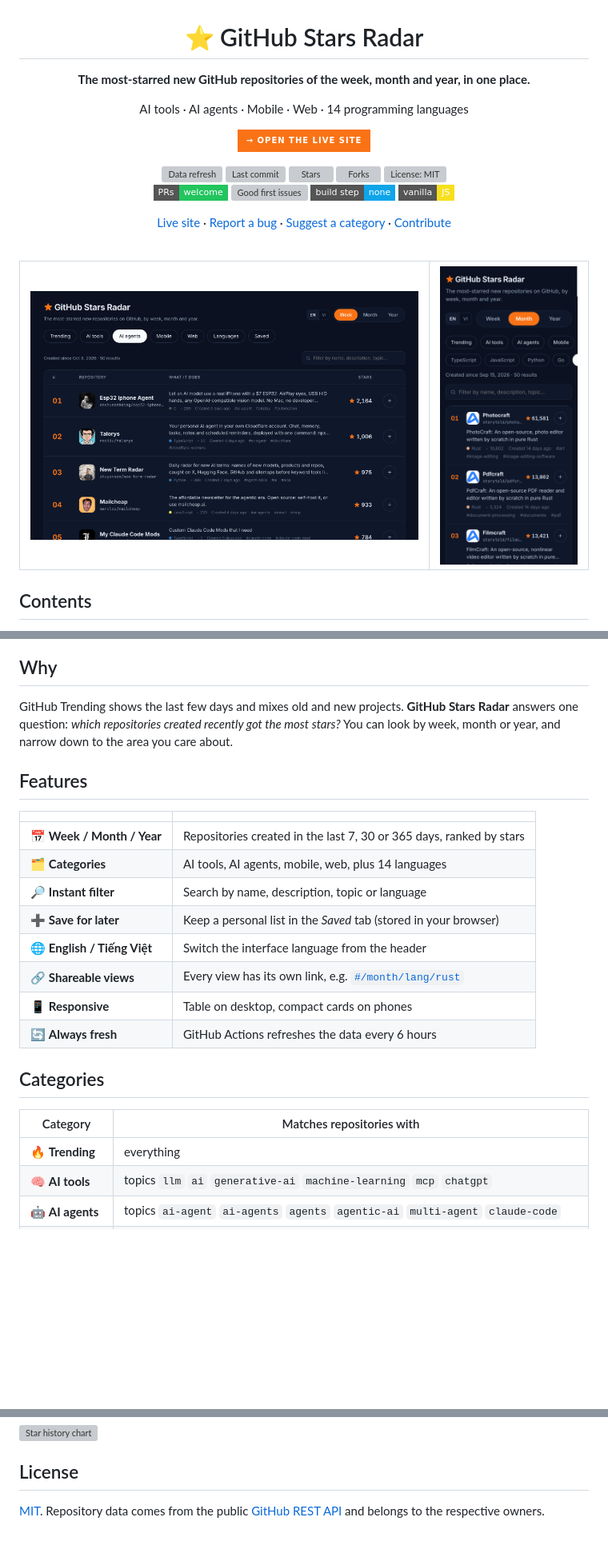
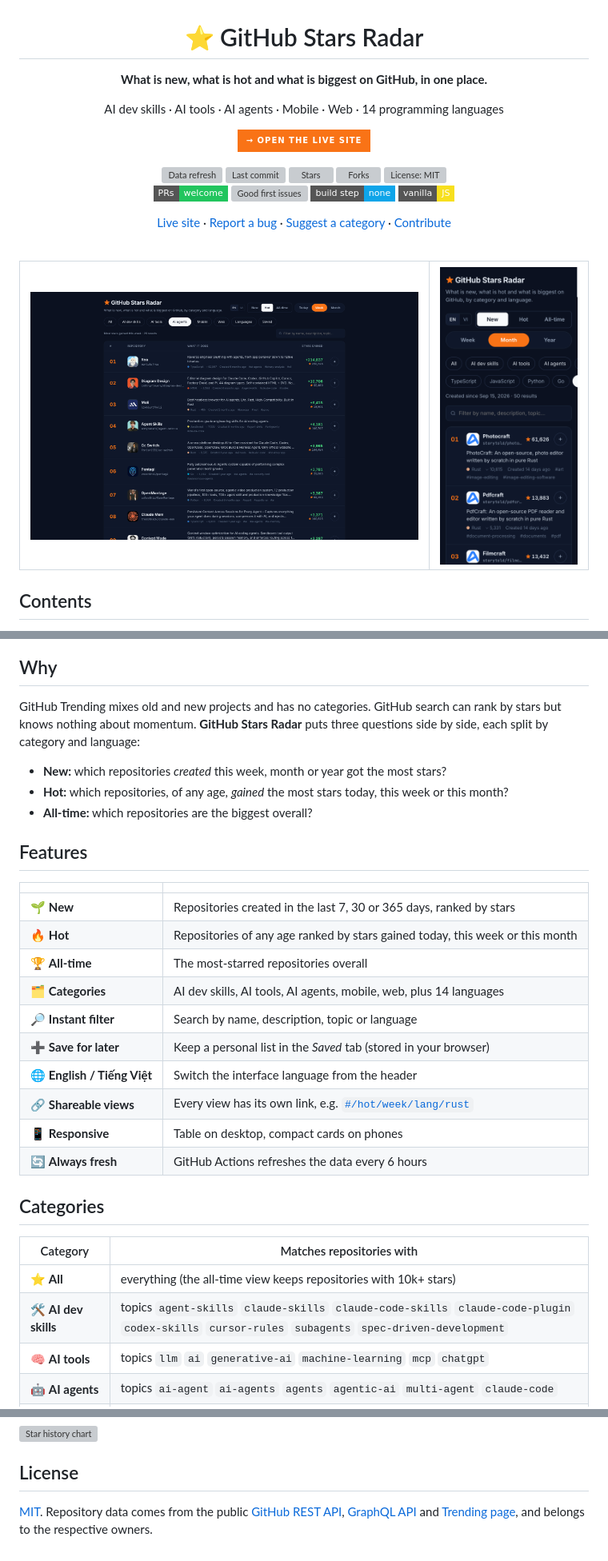
Before and after one commit to dab246/github-stars-radar, a Markdown page: README.md, 3 parts joined by grey strips. Shown: that part at 80% size. GitHub-like rendering; pictures changed too: docs/screenshot-desktop.png, docs/screenshot-mobile.png; badges without logos; blank space fills up the shorter version; grey boxes are pictures that could not be loaded.

Commit message:
feat: hot and all-time rankings with ai dev skills category

```diff
--- a/README.md
+++ b/README.md
@@ -2,9 +2,9 @@
 
 # ⭐ GitHub Stars Radar
 
-**The most-starred new GitHub repositories of the week, month and year, in one place.**
+**What is new, what is hot and what is biggest on GitHub, in one place.**
 
-AI tools · AI agents · Mobile · Web · 14 programming languages
+AI dev skills · AI tools · AI agents · Mobile · Web · 14 programming languages
 
 [![Live site](https://img.shields.io/badge/%E2%86%92%20open%20the%20live%20site-f97316?style=for-the-badge&logo=githubpages&logoColor=white)](https://dab246.github.io/github-stars-radar/)
 
@@ -50,18 +50,24 @@ AI tools · AI agents · Mobile · Web · 14 programming languages
 
 ## Why
 
-GitHub Trending shows the last few days and mixes old and new projects. **GitHub Stars Radar** answers one question: *which repositories created recently got the most stars?* You can look by week, month or year, and narrow down to the area you care about.
+GitHub Trending mixes old and new projects and has no categories. GitHub search can rank by stars but knows nothing about momentum. **GitHub Stars Radar** puts three questions side by side, each split by category and language:
+
+- **New:** which repositories *created* this week, month or year got the most stars?
+- **Hot:** which repositories, of any age, *gained* the most stars today, this week or this month?
+- **All-time:** which repositories are the biggest overall?
 
 ## Features
 
 | | |
 |---|---|
-| 📅 **Week / Month / Year** | Repositories created in the last 7, 30 or 365 days, ranked by stars |
-| 🗂️ **Categories** | AI tools, AI agents, mobile, web, plus 14 languages |
+| 🌱 **New** | Repositories created in the last 7, 30 or 365 days, ranked by stars |
+| 🔥 **Hot** | Repositories of any age ranked by stars gained today, this week or this month |
+| 🏆 **All-time** | The most-starred repositories overall |
+| 🗂️ **Categories** | AI dev skills, AI tools, AI agents, mobile, web, plus 14 languages |
 | 🔎 **Instant filter** | Search by name, description, topic or language |
 | ➕ **Save for later** | Keep a personal list in the *Saved* tab (stored in your browser) |
 | 🌐 **English / Tiếng Việt** | Switch the interface language from the header |
-| 🔗 **Shareable views** | Every view has its own link, e.g. [`#/month/lang/rust`](https://dab246.github.io/github-stars-radar/#/month/lang/rust) |
+| 🔗 **Shareable views** | Every view has its own link, e.g. [`#/hot/week/lang/rust`](https://dab246.github.io/github-stars-radar/#/hot/week/lang/rust) |
 | 📱 **Responsive** | Table on desktop, compact cards on phones |
 | 🔄 **Always fresh** | GitHub Actions refreshes the data every 6 hours |
 
@@ -69,7 +75,8 @@ GitHub Trending shows the last few days and mixes old and new projects. **GitHub
 
 | Category | Matches repositories with |
 |---|---|
-| 🔥 **Trending** | everything |
+| ⭐ **All** | everything (the all-time view keeps repositories with 10k+ stars) |
+| 🛠️ **AI dev skills** | topics `agent-skills` `claude-skills` `claude-code-skills` `claude-code-plugin` `codex-skills` `cursor-rules` `subagents` `spec-driven-development` |
 | 🧠 **AI tools** | topics `llm` `ai` `generative-ai` `machine-learning` `mcp` `chatgpt` |
 | 🤖 **AI agents** | topics `ai-agent` `ai-agents` `agents` `agentic-ai` `multi-agent` `claude-code` |
 | 📱 **Mobile** | topics `android` `ios` `flutter` `react-native` `swiftui` `jetpack-compose` |
@@ -158,4 +166,4 @@ If this project helps you discover something cool, please **give it a ⭐**. It
 
 ## License
 
-[MIT](LICENSE). Repository data comes from the public [GitHub REST API](https://docs.github.com/en/rest/search/search#search-repositories) and belongs to the respective owners.
+[MIT](LICENSE). Repository data comes from the public [GitHub REST API](https://docs.github.com/en/rest/search/search#search-repositories), [GraphQL API](https://docs.github.com/en/graphql) and [Trending page](https://github.com/trending), and belongs to the respective owners.
```
Also changed, not shown: other parts of README.md (+9 -8 lines), CONTRIBUTING.md (+5 -5 lines), 5 other files.
